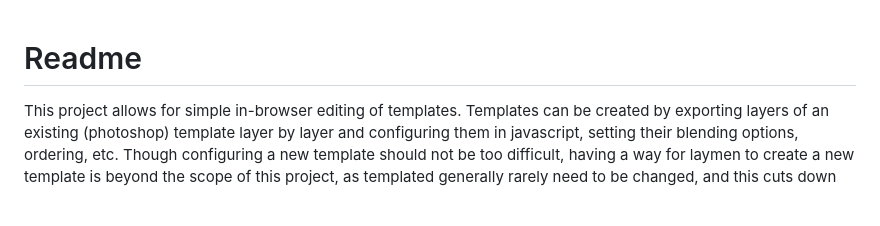
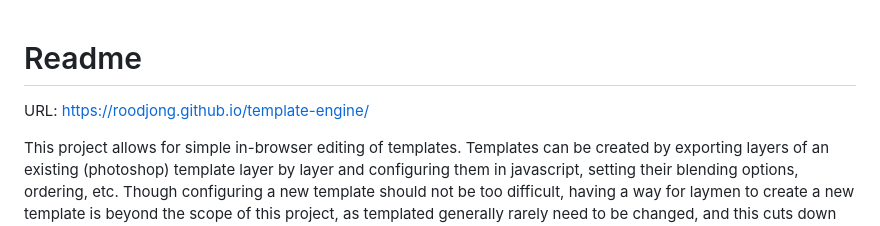
Before and after one commit to roodjong/template-engine, a Markdown page: readme.md, the part around the change. Drawn GitHub-style; blank space fills up the shorter version.

Commit message:
Update readme.md with url to tool

```diff
--- a/readme.md
+++ b/readme.md
@@ -1,4 +1,6 @@
 # Readme
+
+URL: [https://roodjong.github.io/template-engine/](https://roodjong.github.io/template-engine/)
 
 This project allows for simple in-browser editing of templates. Templates can be created by exporting layers of an existing (photoshop) template layer by layer and configuring them in javascript, setting their blending options, ordering, etc. Though configuring a new template should not be too difficult, having a way for laymen to create a new template is beyond the scope of this project, as templated generally rarely need to be changed, and this cuts down on maintanance load compared to negletable gain. Look at any of the existing templates and the configuration options of the classes for inspiration.
 
```
